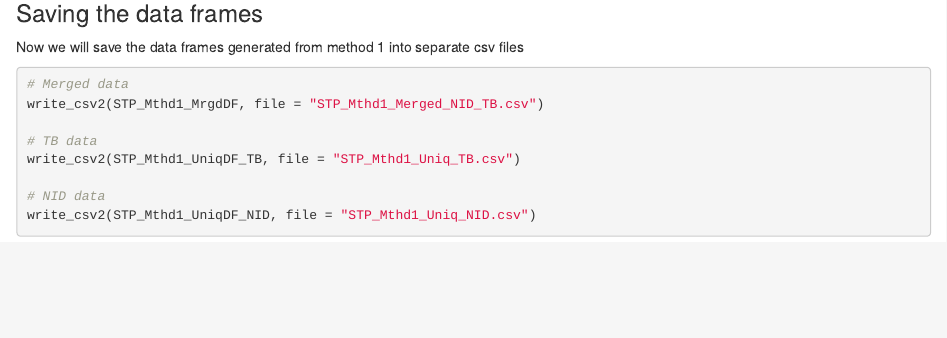
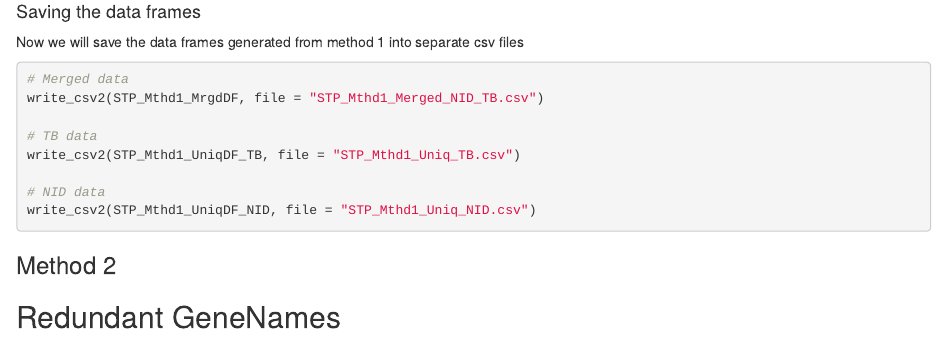
Before and after one commit to antonsov8/Project-Sukanya, an R Markdown document (20230411_DfComparison.Rmd): the page in a window 1100 px wide, from 2900 px down before the commit and from 2890 px down after it, so that both start at the same text. Rendered offline with R 4.5, knitr and Pandoc, with nearby package versions; the code chunks are not run, so their results and figures are left out.

Commit message:
20230415: Having redundant gene names

````diff
--- a/20230411_DfComparison.Rmd
+++ b/20230411_DfComparison.Rmd
@@ -159,7 +159,7 @@ STP_Mthd1_UniqDF_merged %>%
   filter(!is.na(NID)) -> STP_Mthd1_UniqDF_NID
 
 ```
-### Saving the data frames
+#### Saving the data frames
 
 Now we will save the data frames generated from method 1 into separate csv files
 
@@ -173,3 +173,13 @@ write_csv2(STP_Mthd1_UniqDF_TB, file = "STP_Mthd1_Uniq_TB.csv")
 # NID data
 write_csv2(STP_Mthd1_UniqDF_NID, file = "STP_Mthd1_Uniq_NID.csv")
 ```
+
+
+### Method 2
+
+## Redundant GeneNames
+
+
+```{r RG}
+
+```
````
